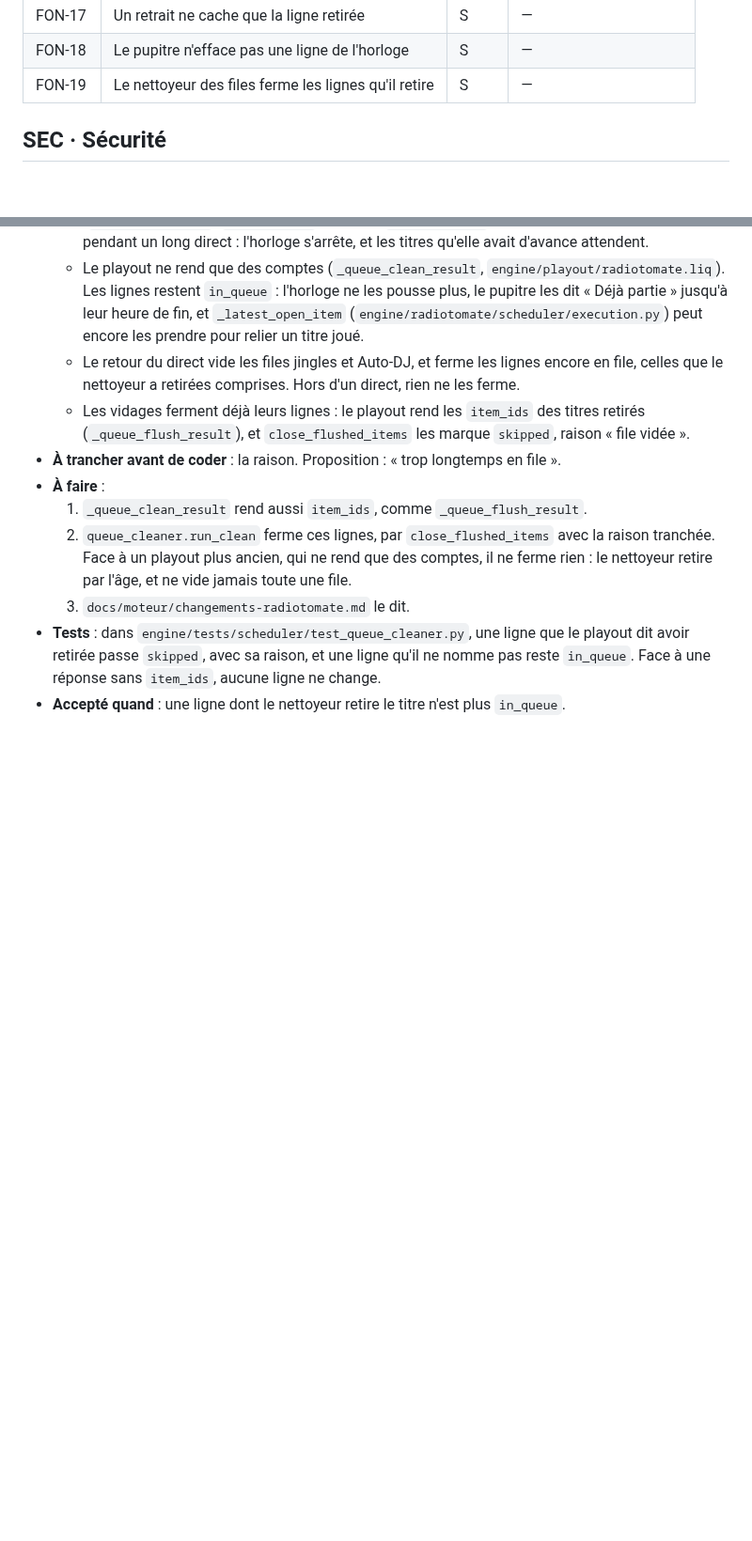
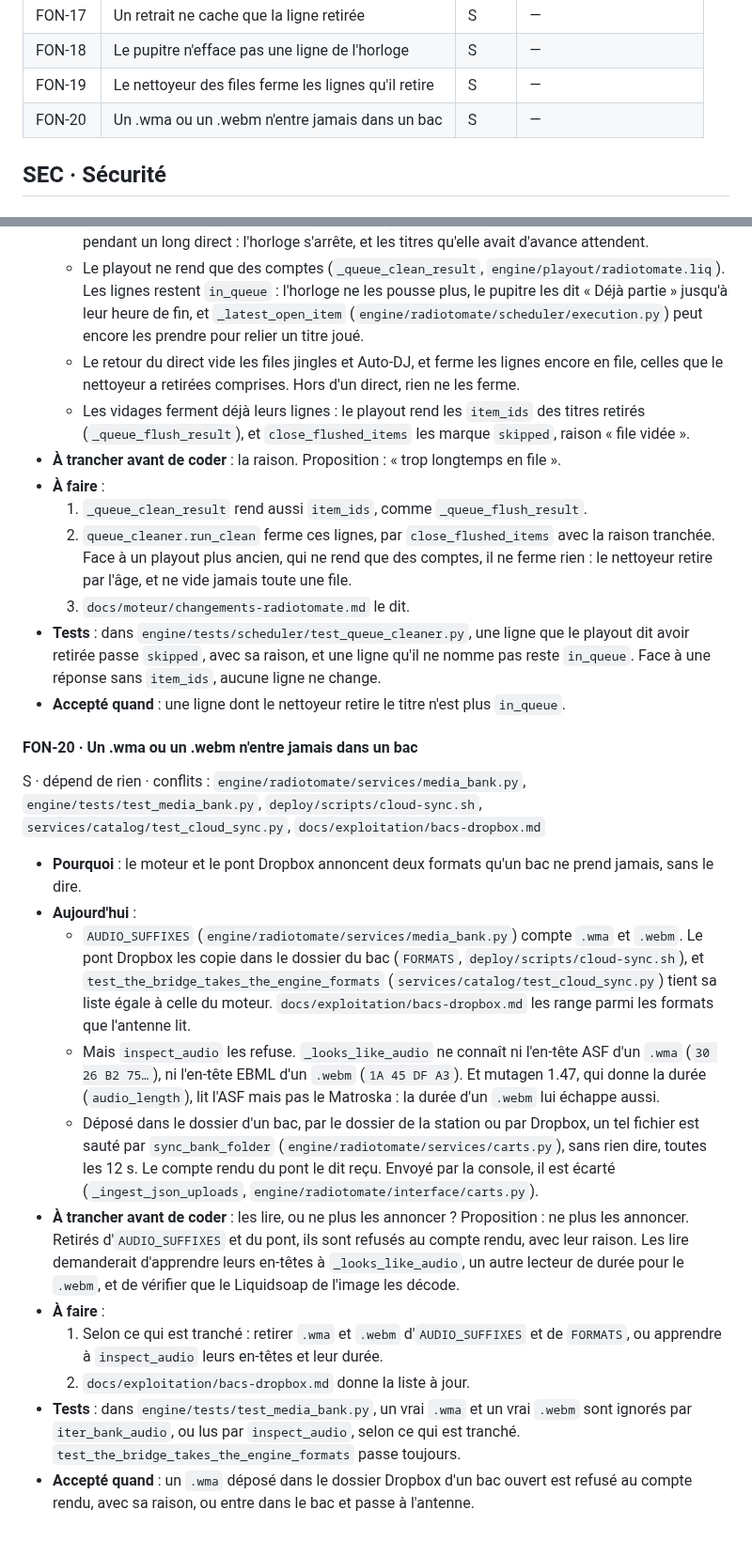
Before and after one commit to lazbutton/button, a Markdown page: docs/feuille-de-route/P2.md, 2 parts joined by grey strips. Shown at 94% size. Rendered like a GitHub page; blank space fills up the shorter version.

Commit message:
Docs : FON-20, un .wma ou un .webm n'entre jamais dans un bac
En écrivant le guide des banques et des bacs, on a vu qu'AUDIO_SUFFIXES
compte .wma et .webm, et que le pont Dropbox les copie, mais
qu'inspect_audio les refuse : _looks_like_audio ne connaît pas leurs
en-têtes, et mutagen ne lit pas la durée d'un .webm. Un tel fichier est
sauté sans rien dire, et le compte rendu du pont le dit reçu. Un test
jetable l'a confirmé sur leurs en-têtes.

La fiche propose de ne plus les annoncer plutôt que de les lire, et laisse
la question ouverte.

Co-Authored-By: Claude Opus 5.5 <noreply@anthropic.com>

```diff
--- a/docs/feuille-de-route/P2.md
+++ b/docs/feuille-de-route/P2.md
@@ -29,6 +29,7 @@ Ces fiches ne bloquent pas une mise en production. Elles rendent l'exploitation
 | FON-17 | Un retrait ne cache que la ligne retirée | S | — |
 | FON-18 | Le pupitre n'efface pas une ligne de l'horloge | S | — |
 | FON-19 | Le nettoyeur des files ferme les lignes qu'il retire | S | — |
+| FON-20 | Un .wma ou un .webm n'entre jamais dans un bac | S | — |
 
 ## SEC · Sécurité
 
@@ -245,3 +246,19 @@ S · dépend de rien · conflits : `engine/playout/radiotomate.liq`, `engine/rad
   3. `docs/moteur/changements-radiotomate.md` le dit.
 - **Tests** : dans `engine/tests/scheduler/test_queue_cleaner.py`, une ligne que le playout dit avoir retirée passe `skipped`, avec sa raison, et une ligne qu'il ne nomme pas reste `in_queue`. Face à une réponse sans `item_ids`, aucune ligne ne change.
 - **Accepté quand** : une ligne dont le nettoyeur retire le titre n'est plus `in_queue`.
+
+#### FON-20 · Un .wma ou un .webm n'entre jamais dans un bac
+
+S · dépend de rien · conflits : `engine/radiotomate/services/media_bank.py`, `engine/tests/test_media_bank.py`, `deploy/scripts/cloud-sync.sh`, `services/catalog/test_cloud_sync.py`, `docs/exploitation/bacs-dropbox.md`
+
+- **Pourquoi** : le moteur et le pont Dropbox annoncent deux formats qu'un bac ne prend jamais, sans le dire.
+- **Aujourd'hui** :
+  - `AUDIO_SUFFIXES` (`engine/radiotomate/services/media_bank.py`) compte `.wma` et `.webm`. Le pont Dropbox les copie dans le dossier du bac (`FORMATS`, `deploy/scripts/cloud-sync.sh`), et `test_the_bridge_takes_the_engine_formats` (`services/catalog/test_cloud_sync.py`) tient sa liste égale à celle du moteur. `docs/exploitation/bacs-dropbox.md` les range parmi les formats que l'antenne lit.
+  - Mais `inspect_audio` les refuse. `_looks_like_audio` ne connaît ni l'en-tête ASF d'un `.wma` (`30 26 B2 75…`), ni l'en-tête EBML d'un `.webm` (`1A 45 DF A3`). Et mutagen 1.47, qui donne la durée (`audio_length`), lit l'ASF mais pas le Matroska : la durée d'un `.webm` lui échappe aussi.
+  - Déposé dans le dossier d'un bac, par le dossier de la station ou par Dropbox, un tel fichier est sauté par `sync_bank_folder` (`engine/radiotomate/services/carts.py`), sans rien dire, toutes les 12 s. Le compte rendu du pont le dit reçu. Envoyé par la console, il est écarté (`_ingest_json_uploads`, `engine/radiotomate/interface/carts.py`).
+- **À trancher avant de coder** : les lire, ou ne plus les annoncer ? Proposition : ne plus les annoncer. Retirés d'`AUDIO_SUFFIXES` et du pont, ils sont refusés au compte rendu, avec leur raison. Les lire demanderait d'apprendre leurs en-têtes à `_looks_like_audio`, un autre lecteur de durée pour le `.webm`, et de vérifier que le Liquidsoap de l'image les décode.
+- **À faire** :
+  1. Selon ce qui est tranché : retirer `.wma` et `.webm` d'`AUDIO_SUFFIXES` et de `FORMATS`, ou apprendre à `inspect_audio` leurs en-têtes et leur durée.
+  2. `docs/exploitation/bacs-dropbox.md` donne la liste à jour.
+- **Tests** : dans `engine/tests/test_media_bank.py`, un vrai `.wma` et un vrai `.webm` sont ignorés par `iter_bank_audio`, ou lus par `inspect_audio`, selon ce qui est tranché. `test_the_bridge_takes_the_engine_formats` passe toujours.
+- **Accepté quand** : un `.wma` déposé dans le dossier Dropbox d'un bac ouvert est refusé au compte rendu, avec sa raison, ou entre dans le bac et passe à l'antenne.
```
